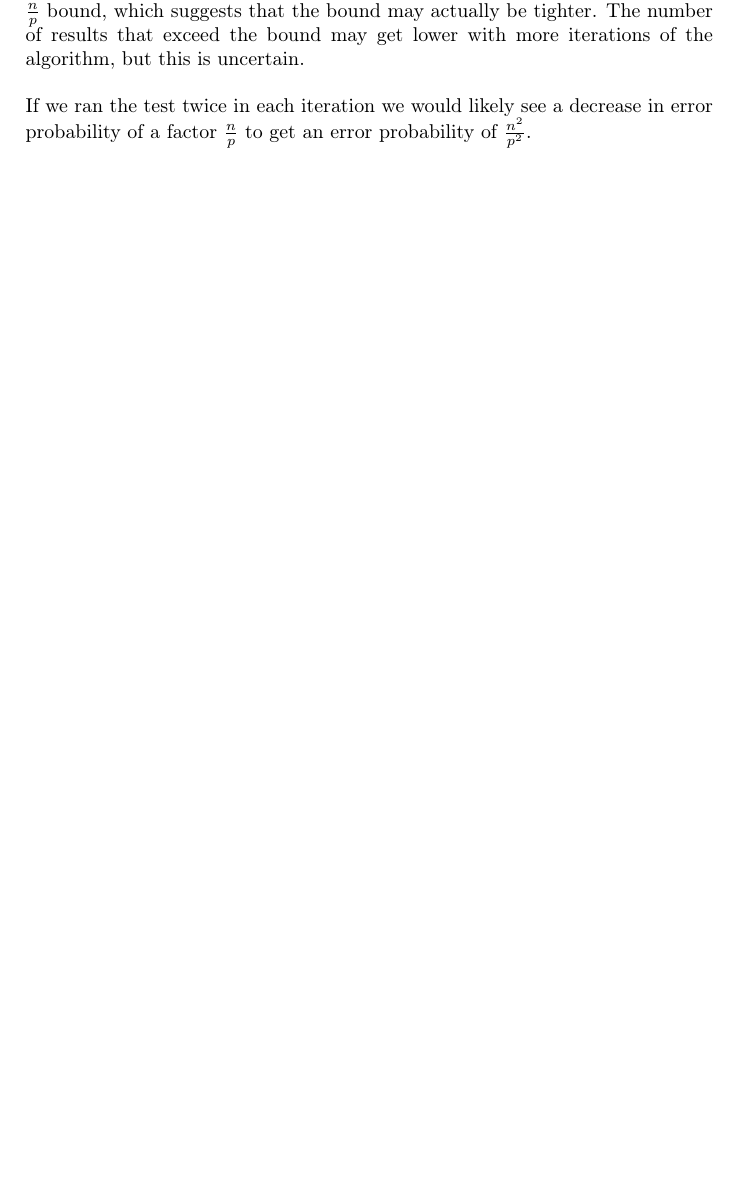
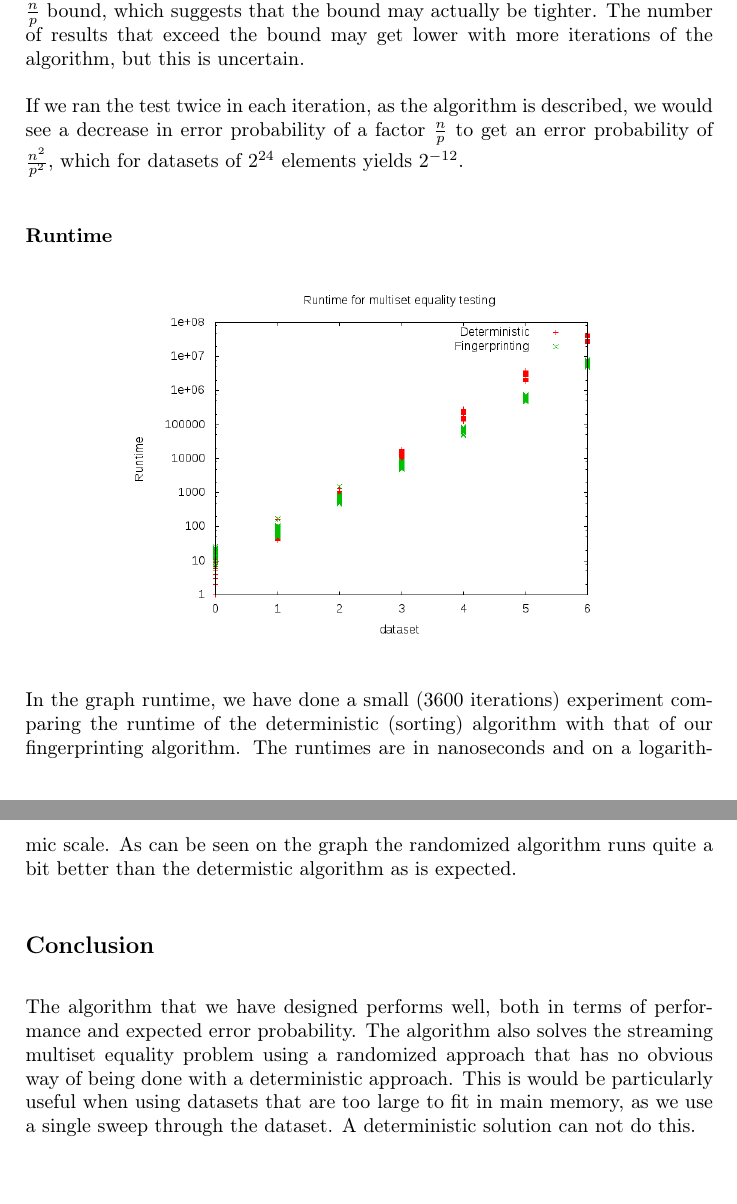
Before and after one commit to madsravn/randomized, a LaTeX document (project2/report/report2.tex): part of page 7 of 7 before the commit and two parts of pages 7 and 8 of 8 after it, the two joined at a grey line, cut so that both start at the same text, the shorter picture padded with empty space. Compiled offline with pdfLaTeX.

Commit message:
Added runtime discussion, and conclusion

```diff
--- a/project2/report/report2.tex
+++ b/project2/report/report2.tex
@@ -139,6 +139,14 @@ Despite being even fewer repetitions this graph shows us, that when dataset 7 is
 
 For the most part of these tests, the results were significantly better than our $\frac{n}{p}$ bound, which suggests that the bound may actually be tighter. The number of results that exceed the bound may get lower with more iterations of the algorithm, but this is uncertain.
 
-If we ran the test twice in each iteration we would likely see a decrease in error probability of a factor $\frac{n}{p}$ to get an error probability of $\frac{n^2}{p^2}$.
+If we ran the test twice in each iteration, as the algorithm is described, we would see a decrease in error probability of a factor $\frac{n}{p}$ to get an error probability of $\frac{n^2}{p^2}$, which for datasets of $2^{24}$ elements yields $2^{-12}$.
+\subsubsection*{Runtime}
+\begin{center}
+	\includegraphics[scale=0.5]{runtime.png}\\
+\end{center}
+In the graph runtime, we have done a small (3600 iterations) experiment comparing the runtime of the deterministic (sorting) algorithm with that of our fingerprinting algorithm. The runtimes are in nanoseconds and on a logarithmic scale. As can be seen on the graph the randomized algorithm runs quite a bit better than the determistic algorithm as is expected.
+
+\subsection*{Conclusion}
+The algorithm that we have designed performs well, both in terms of performance and expected error probability. The algorithm also solves the streaming multiset equality problem using a randomized approach that has no obvious way of being done with a deterministic approach. This is would be particularly useful when using datasets that are too large to fit in main memory, as we use a single sweep through the dataset. A deterministic solution can not do this.
 
 \end{document}
```
Also changed, not shown: project2/report/runtime.png (added), project2/report/report2.tex (2 more changed lines).
